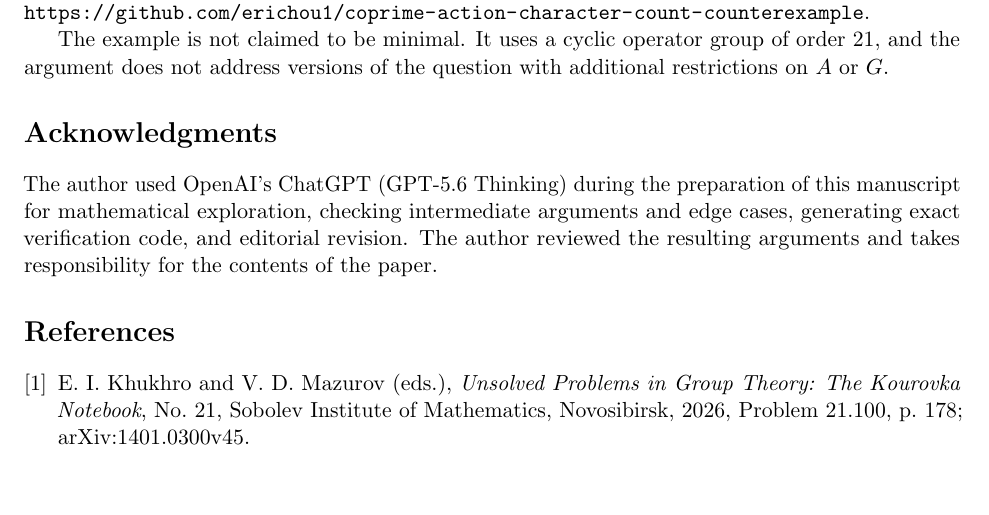
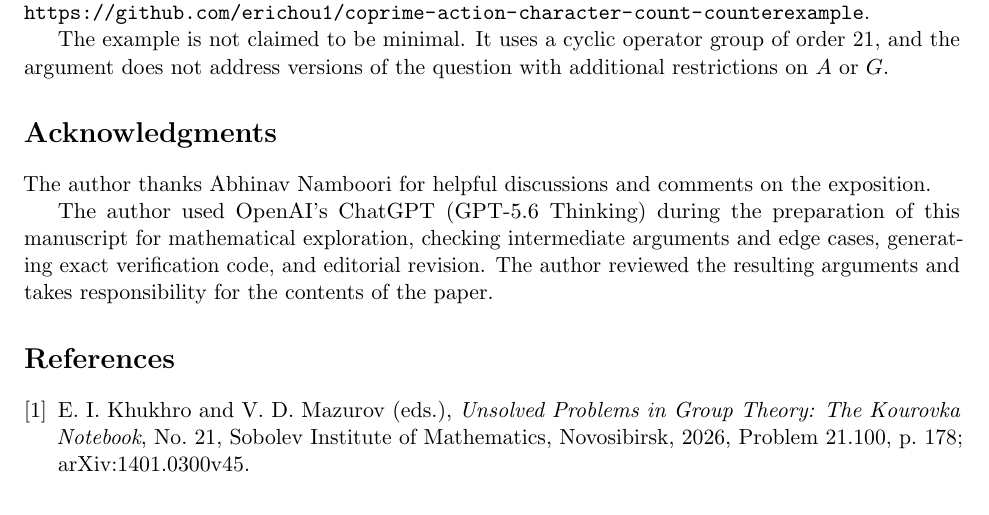
Before and after one commit to erichou1/coprime-action-character-count-counterexample, a LaTeX paper (main.tex): part of page 10 of 10, cut so that both start at the same text. Compiled offline with pdfLaTeX.

Commit message:
Add acknowledgment to Abhinav Namboori

```diff
--- a/main.tex
+++ b/main.tex
@@ -754,6 +754,8 @@ question with additional restrictions on $A$ or $G$.
 
 \section*{Acknowledgments}
 
+The author thanks Abhinav Namboori for helpful discussions and comments on the exposition.
+
 The author used OpenAI's ChatGPT (GPT-5.6 Thinking) during the
 preparation of this manuscript for mathematical exploration, checking
 intermediate arguments and edge cases, generating exact verification
```
